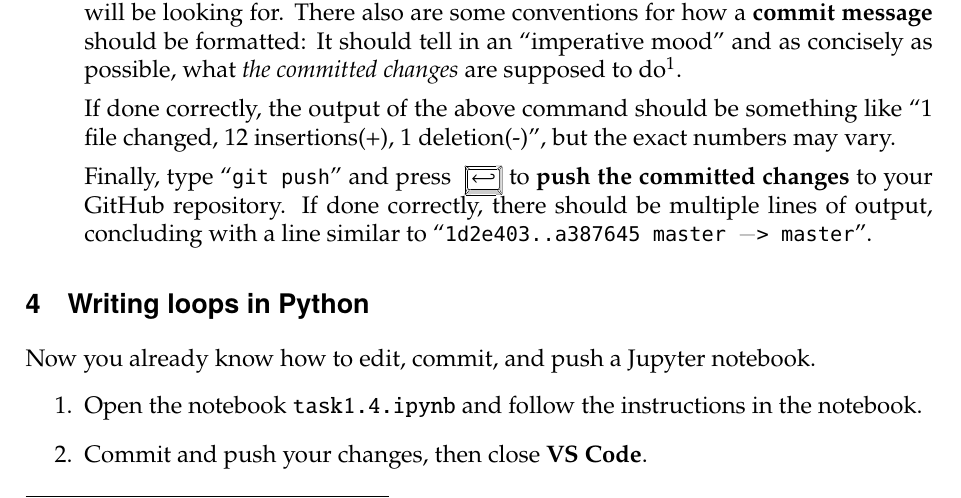
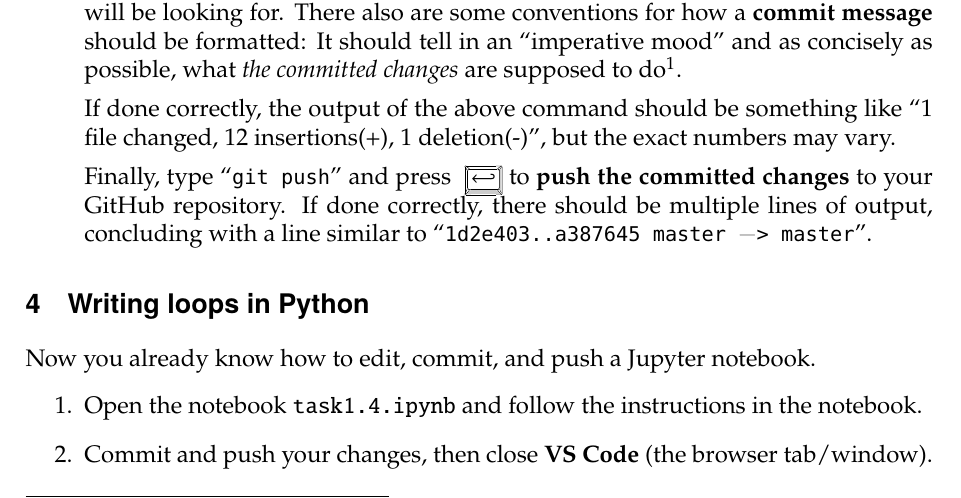
Before and after one commit to BMCV/mobi-fs3-python-assignments, a LaTeX problem sheet (assignments/session1.tex): part of page 2 of 2, cut so that both start at the same text. Compiled offline with pdfLaTeX.

Commit message:
Rephrase

```diff
--- a/assignments/session1.tex
+++ b/assignments/session1.tex
@@ -66,6 +66,6 @@ Finally, type ``"git push"'' and press \Return to \textbf{push the committed cha
 Now you already know how to edit, commit, and push a Jupyter notebook.
 \begin{enumerate}
     \item Open the notebook \texttt{task1.4.ipynb} and follow the instructions in the notebook.
-    \item Commit and push your changes, then close \textbf{VS Code}.
+    \item Commit and push your changes, then close \textbf{VS Code} (the browser tab/window).
 \end{enumerate}
 \end{document}
```
